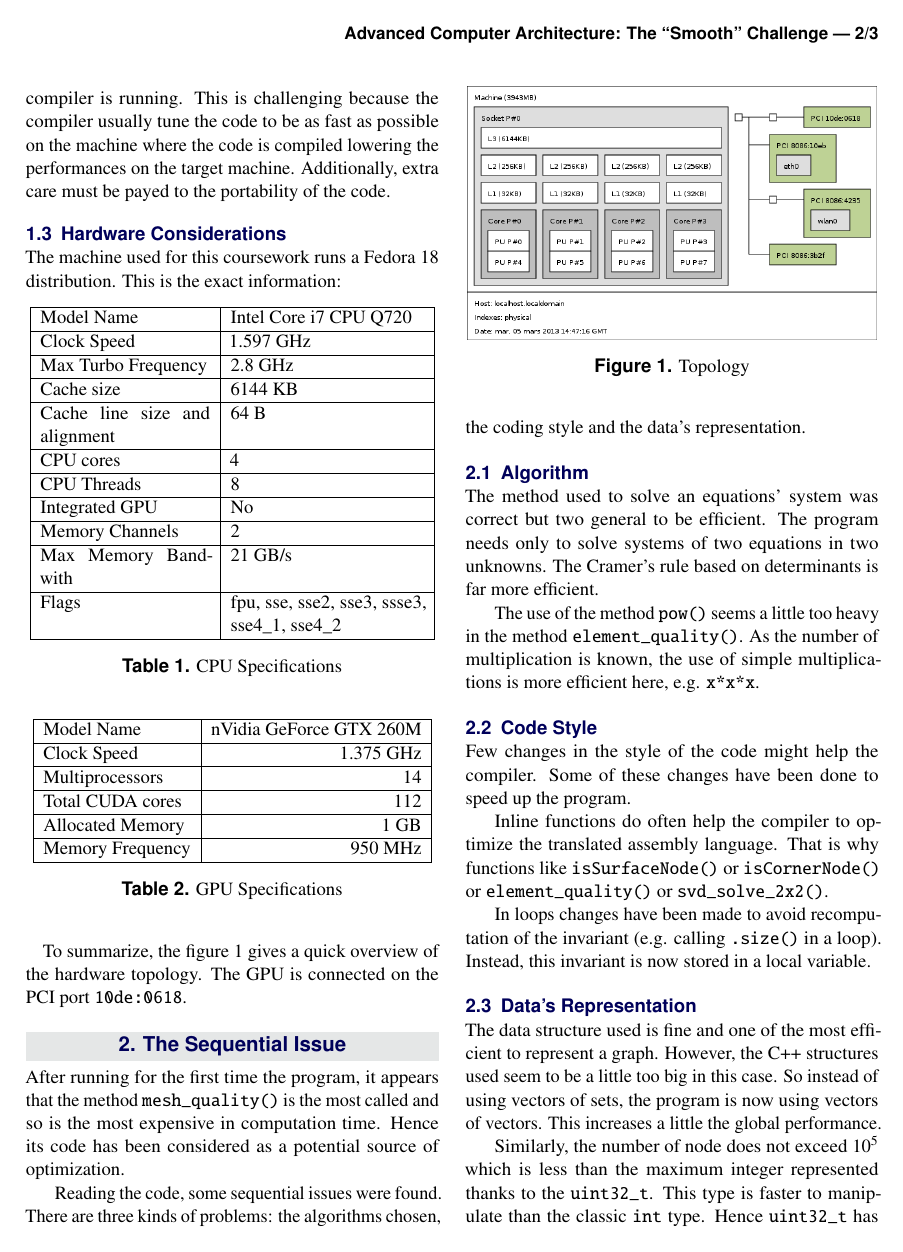
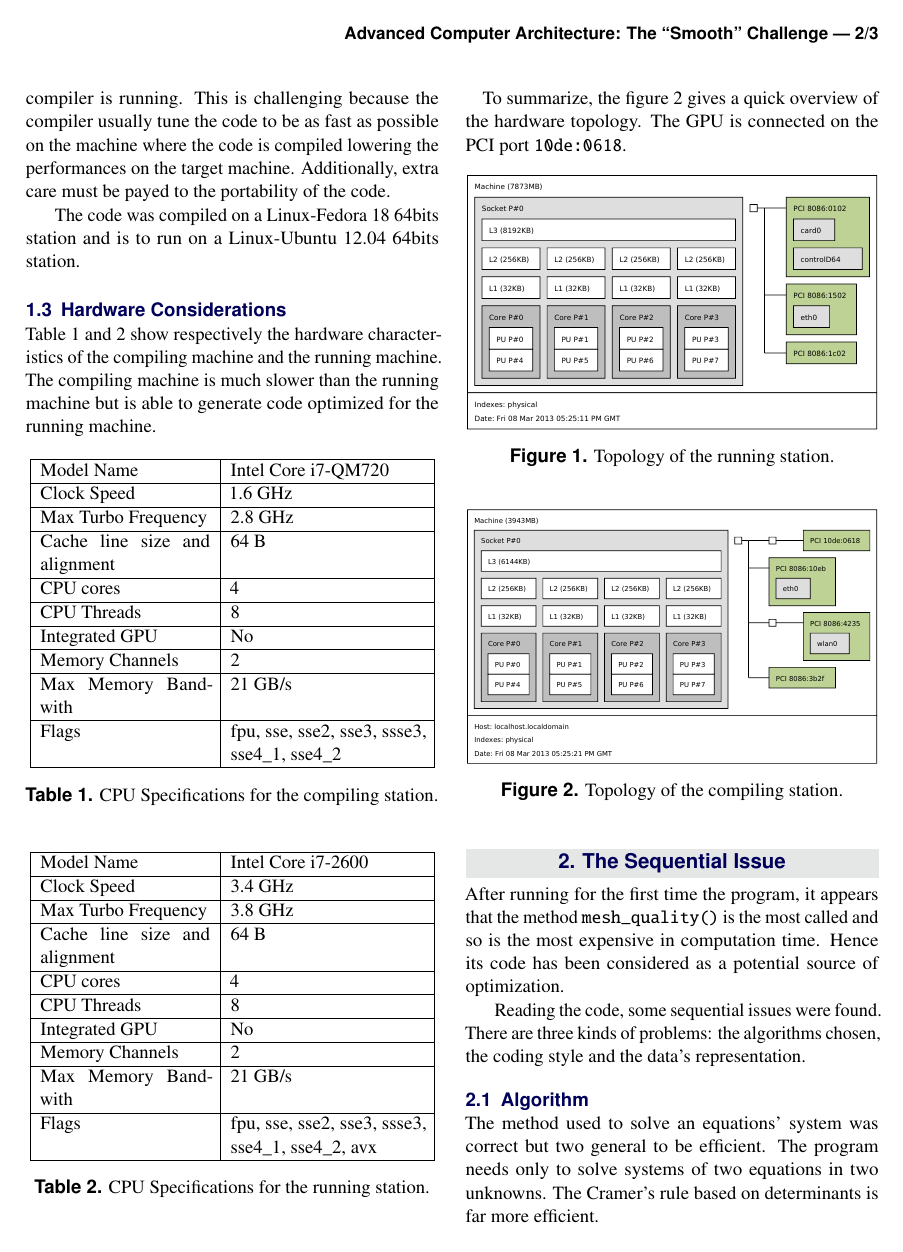
Before and after one commit to Albex/Advanced_Architecture, a LaTeX document (doc/report/report.tex): page 2 of 3. Compiled offline with pdfLaTeX.

Commit message:
prepare merge

```diff
--- a/doc/report/report.tex
+++ b/doc/report/report.tex
@@ -58,7 +58,7 @@
 %	ABSTRACT
 %----------------------------------------------------------------------------------------
 
-\Abstract{Coding is a question of how to compute things, but also how to compute them the fastest. These are often two questions that can't be resolved at once. First, coding a program that gives the expected result, is the first obstacle to face. But it is not the biggest. Once this is done, optimizing the written code might take a lot of time, depending on if the hardware on which it is running, is taken into account. Here, given a correct program, the aim was to optimize it, given a chosen architecture. This consisted in understanding the code, then optimizing it sequentially and finally trying to improve it by parallelizing over the CPU or GPU.}
+\Abstract{Coding is a question of how to compute things, but also how to compute them the fastest. These are often two questions that can't be resolved at once. Although coding a program that gives the expected result is an obstacle, another problem arises when performance is to be maximized. Once this is done, optimizing the written code might take a lot of time, depending on whether the hardware on which it is running, is taken into account. Here, given a correct program, the aim was to optimize it, given a chosen architecture. This consisted of understanding the code, then optimizing it sequentially and finally trying to improve it by parallelizing through vectorization or offloading the calculation to an accelerator (GPU).}
 
 
 
@@ -112,23 +111,23 @@ The hardware considered is one of the Imperial College computing laboratory. All
 Cross-compiling is the action of creating executable code for a platform other than the one on which the compiler is running. This is challenging because the compiler usually tune the code to be as fast as possible on the machine where the code is compiled lowering the performances on the target machine. Additionally, extra care must be payed to the portability of the code.
+
+The code was compiled on a Linux-Fedora 18 64bits station and is to run on a Linux-Ubuntu 12.04 64bits station.
 
 
 \FloatBarrier
 \subsection{Hardware Considerations}
 
-The machine used for this coursework runs a Fedora 18 distribution. This is the exact information:
+Table \ref{CPUspecC} and \ref{CPUspecR} show respectively the hardware characteristics of the compiling machine and the running machine. The compiling machine is much slower than the running machine but is able to generate code optimized for the running machine.
 
 \begin{table}[!h]
 	\centering
 
 	\begin{tabular}{|p{3.5cm}|p{4cm}|}
 		\hline
-		Model Name & Intel Core i7 CPU Q720 \\
+		Model Name & Intel Core i7-QM720 \\
 		\hline
-		Clock Speed & 1.597 GHz \\
+		Clock Speed & 1.6 GHz \\
 		\hline
 		Max Turbo Frequency & 2.8 GHz \\
-		\hline
-		Cache size & 6144 KB \\
 		\hline
 		Cache line size and alignment & 64 B \\
 		\hline
@@ -146,31 +145,39 @@ The machine used for this coursework runs a Fedora 18 distribution. This is the
 		\hline
 	\end{tabular}
 
-	\caption{CPU Specifications}
-	\label{CPUspec}
+	\caption{CPU Specifications for the compiling station.}
+	\label{CPUspecC}
 \end{table}
 
-\begin{table}[h]
+\begin{table}[!h]
 	\centering
 
-	\begin{tabular}{|l|r|}
+	\begin{tabular}{|p{3.5cm}|p{4cm}|}
 		\hline
-		Model Name & nVidia GeForce GTX 260M \\
+		Model Name & Intel Core i7-2600 \\
 		\hline
-		Clock Speed & 1.375 GHz \\
+		Clock Speed & 3.4 GHz \\
 		\hline
-		Multiprocessors & 14 \\
+		Max Turbo Frequency & 3.8 GHz \\
 		\hline
-		Total CUDA cores & 112 \\
+		Cache line size and alignment & 64 B \\
 		\hline
-		Allocated Memory & 1 GB \\
+		CPU cores & 4 \\
 		\hline
-		Memory Frequency & 950 MHz \\
+		CPU Threads & 8 \\
+		\hline
+		Integrated GPU & No \\
+		\hline
+		Memory Channels & 2 \\
+		\hline
+		Max Memory Bandwith & 21 GB/s \\
+		\hline
+		Flags & fpu, sse, sse2, sse3, ssse3, sse4\_1, sse4\_2, avx \\
 		\hline
 	\end{tabular}
 
-	\caption{GPU Specifications}
-	\label{GPUspecs}
+	\caption{CPU Specifications for the running station.}
+	\label{CPUspecR}
 \end{table}
 
 \paragraph{}
@@ -179,15 +186,24 @@ To summarize, the figure \ref{topo} gives a quick overview of the hardware topol
 \begin{figure}[h]
 	\centering
 
-	\includegraphics[width=.48\textwidth]{topo.png}
+	\includegraphics[width=.48\textwidth]{run.pdf}
 
-	\caption{Topology}
+	\caption{Topology of the running station.}
+	\label{topo}
+\end{figure}
+
+\begin{figure}[h]
+	\centering
+
+	\includegraphics[width=.48\textwidth]{compile.pdf}
+
+	\caption{Topology of the compiling station.}
 	\label{topo}
 \end{figure}
 
 
 %----------------------------------------------------------------------------------------
-
+\FloatBarrier
 \section{The Sequential Issue}
 
 After running for the first time the program, it appears that the method \verb+mesh_quality()+ is the most called and so is the most expensive in computation time. Hence its code has been considered as a potential source of optimization.
```
Also changed, not shown: doc/report/compile.pdf (added), doc/report/run.pdf (added), doc/report/topo.png (deleted), doc/report/report.tex (7 more changed lines), 2 other files.
